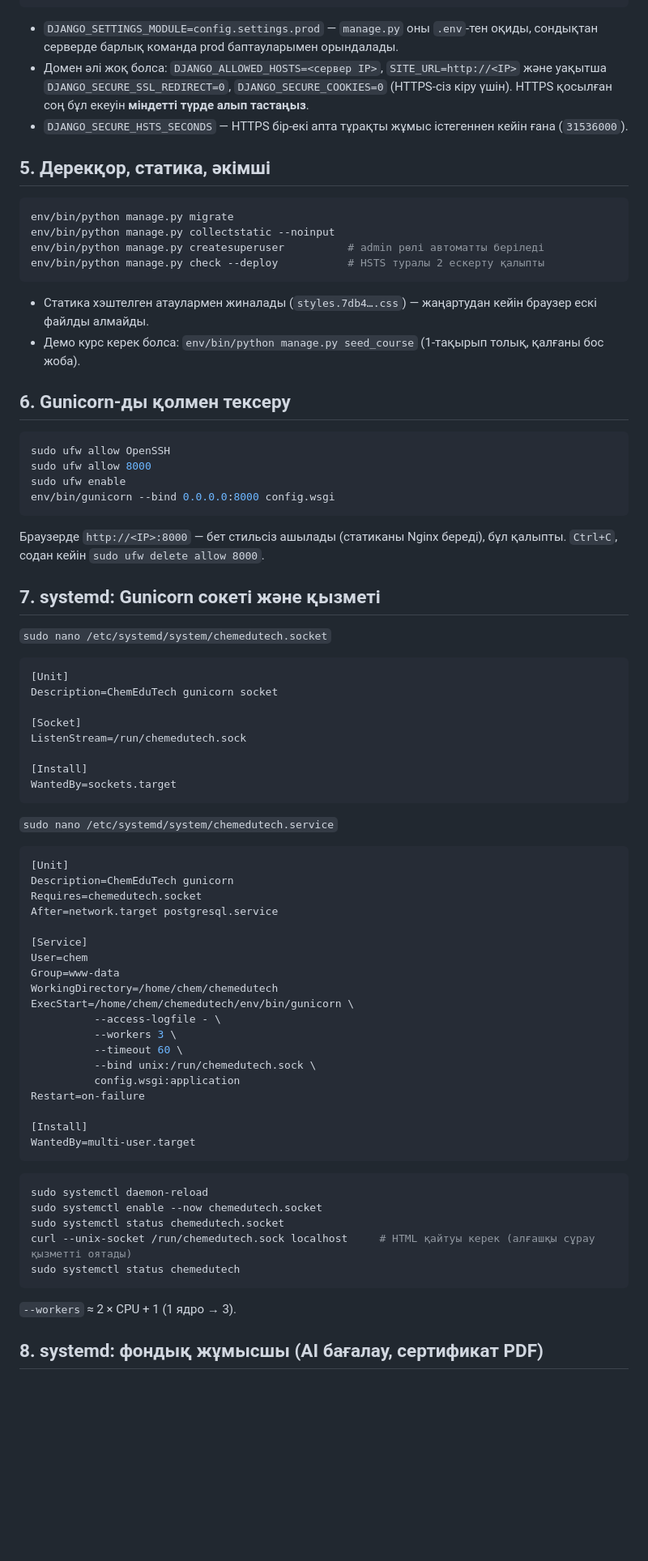
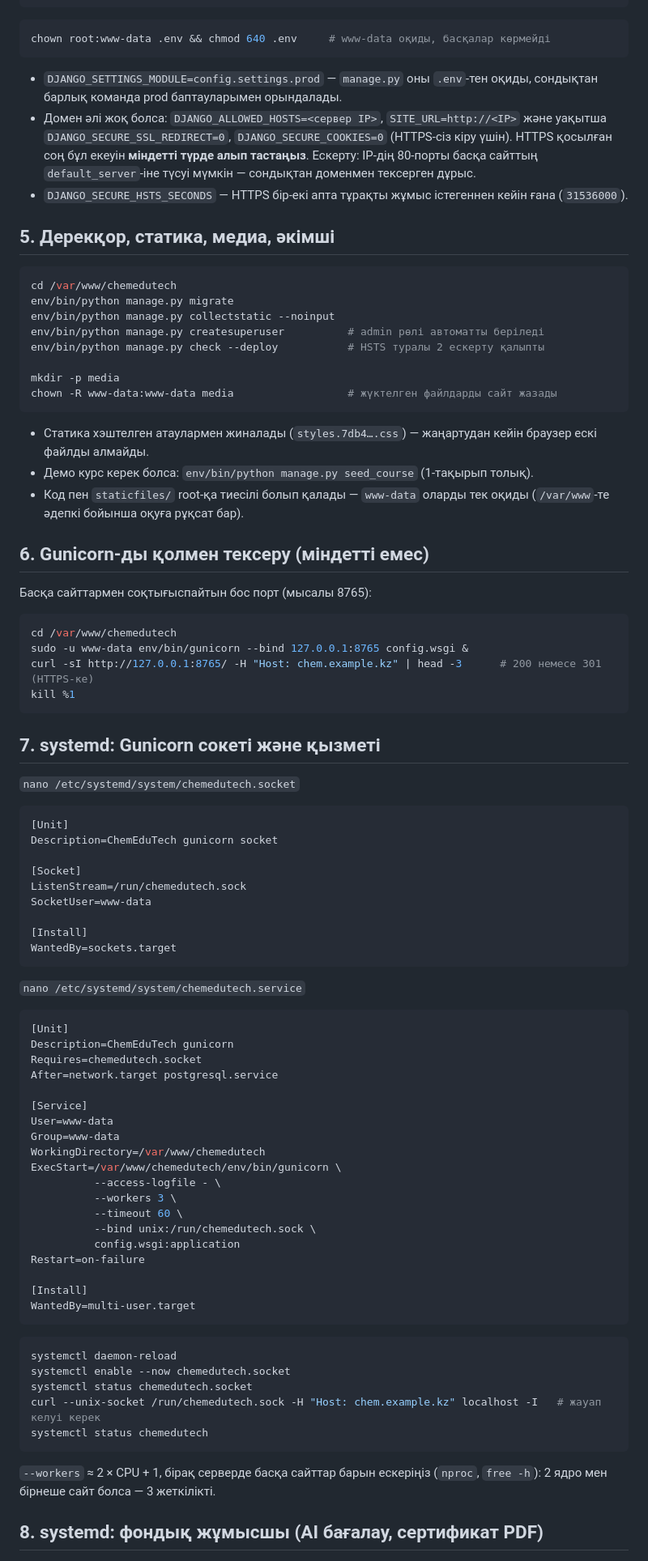
Before and after one commit to mukhagaliaryn/chemedutech, a Markdown page: DEPLOY.md, the part around one of its changes. Shown at 81% size. Rendered like a GitHub page; blank space fills up the shorter version.

Commit message:
DEPLOY.md: root user, /var/www/chemedutech, shared server with other sites (services run as www-data)
Co-Authored-By: Claude Opus 5.5 <noreply@anthropic.com>

````diff
--- a/DEPLOY.md
+++ b/DEPLOY.md
@@ -100,52 +106,63 @@ DJANGO_EMAIL_HOST_PASSWORD=<app password>
 DJANGO_DEFAULT_FROM_EMAIL=ChemEduTech <example@gmail.com>
 ```
 
-- `DJANGO_SETTINGS_MODULE=config.settings.prod` — `manage.py` оны `.env`-тен оқиды, сондықтан серверде барлық
-  команда prod баптауларымен орындалады.
+```bash
+chown root:www-data .env && chmod 640 .env     # www-data оқиды, басқалар көрмейді
+```
+
+- `DJANGO_SETTINGS_MODULE=config.settings.prod` — `manage.py` оны `.env`-тен оқиды, сондықтан барлық команда
+  prod баптауларымен орындалады.
 - Домен әлі жоқ болса: `DJANGO_ALLOWED_HOSTS=<сервер IP>`, `SITE_URL=http://<IP>` және уақытша
   `DJANGO_SECURE_SSL_REDIRECT=0`, `DJANGO_SECURE_COOKIES=0` (HTTPS-сіз кіру үшін). HTTPS қосылған соң бұл
-  екеуін **міндетті түрде алып тастаңыз**.
+  екеуін **міндетті түрде алып тастаңыз**. Ескерту: IP-дің 80-порты басқа сайттың `default_server`-іне
+  түсуі мүмкін — сондықтан доменмен тексерген дұрыс.
 - `DJANGO_SECURE_HSTS_SECONDS` — HTTPS бір-екі апта тұрақты жұмыс істегеннен кейін ғана (`31536000`).
 
-## 5. Дерекқор, статика, әкімші
+## 5. Дерекқор, статика, медиа, әкімші
 
 ```bash
+cd /var/www/chemedutech
 env/bin/python manage.py migrate
 env/bin/python manage.py collectstatic --noinput
 env/bin/python manage.py createsuperuser          # admin рөлі автоматты беріледі
 env/bin/python manage.py check --deploy           # HSTS туралы 2 ескерту қалыпты
+
+mkdir -p media
+chown -R www-data:www-data media                  # жүктелген файлдарды сайт жазады
 ```
 
 - Статика хэштелген атаулармен жиналады (`styles.7db4….css`) — жаңартудан кейін браузер ескі файлды алмайды.
-- Демо курс керек болса: `env/bin/python manage.py seed_course` (1-тақырып толық, қалғаны бос жоба).
+- Демо курс керек болса: `env/bin/python manage.py seed_course` (1-тақырып толық).
+- Код пен `staticfiles/` root-қа тиесілі болып қалады — `www-data` оларды тек оқиды (`/var/www`-те әдепкі
+  бойынша оқуға рұқсат бар).
 
-## 6. Gunicorn-ды қолмен тексеру
+## 6. Gunicorn-ды қолмен тексеру (міндетті емес)
+
+Басқа сайттармен соқтығыспайтын бос порт (мысалы 8765):
 
 ```bash
-sudo ufw allow OpenSSH
-sudo ufw allow 8000
-sudo ufw enable
-env/bin/gunicorn --bind 0.0.0.0:8000 config.wsgi
+cd /var/www/chemedutech
+sudo -u www-data env/bin/gunicorn --bind 127.0.0.1:8765 config.wsgi &
+curl -sI http://127.0.0.1:8765/ -H "Host: chem.example.kz" | head -3      # 200 немесе 301 (HTTPS-ке)
+kill %1
 ```
-
-Браузерде `http://<IP>:8000` — бет стильсіз ашылады (статиканы Nginx береді), бұл қалыпты. `Ctrl+C`, содан
-кейін `sudo ufw delete allow 8000`.
 
 ## 7. systemd: Gunicorn сокеті және қызметі
 
-`sudo nano /etc/systemd/system/chemedutech.socket`
+`nano /etc/systemd/system/chemedutech.socket`
 ```ini
 [Unit]
 Description=ChemEduTech gunicorn socket
 
 [Socket]
 ListenStream=/run/chemedutech.sock
+SocketUser=www-data
 
 [Install]
 WantedBy=sockets.target
 ```
 
-`sudo nano /etc/systemd/system/chemedutech.service`
+`nano /etc/systemd/system/chemedutech.service`
 ```ini
 [Unit]
 Description=ChemEduTech gunicorn
@@ -153,10 +170,10 @@ Requires=chemedutech.socket
 After=network.target postgresql.service
 
 [Service]
-User=chem
+User=www-data
 Group=www-data
-WorkingDirectory=/home/chem/chemedutech
-ExecStart=/home/chem/chemedutech/env/bin/gunicorn \
+WorkingDirectory=/var/www/chemedutech
+ExecStart=/var/www/chemedutech/env/bin/gunicorn \
           --access-logfile - \
           --workers 3 \
           --timeout 60 \
@@ -169,14 +186,15 @@ WantedBy=multi-user.target
 ```
 
 ```bash
-sudo systemctl daemon-reload
-sudo systemctl enable --now chemedutech.socket
-sudo systemctl status chemedutech.socket
-curl --unix-socket /run/chemedutech.sock localhost     # HTML қайтуы керек (алғашқы сұрау қызметті оятады)
-sudo systemctl status chemedutech
+systemctl daemon-reload
+systemctl enable --now chemedutech.socket
+systemctl status chemedutech.socket
+curl --unix-socket /run/chemedutech.sock -H "Host: chem.example.kz" localhost -I   # жауап келуі керек
+systemctl status chemedutech
 ```
 
-`--workers` ≈ 2 × CPU + 1 (1 ядро → 3).
+`--workers` ≈ 2 × CPU + 1, бірақ серверде басқа сайттар барын ескеріңіз (`nproc`, `free -h`): 2 ядро мен
+бірнеше сайт болса — 3 жеткілікті.
 
 ## 8. systemd: фондық жұмысшы (AI бағалау, сертификат PDF)
 
````
Also changed, not shown: other parts of DEPLOY.md (+85 -70 lines), docs/ARCHITECTURE.md (+1 -1 lines).
